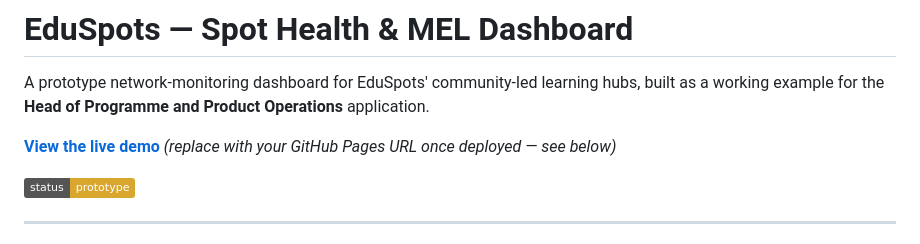
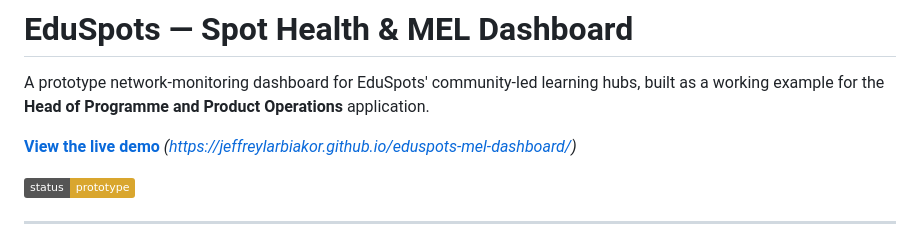
Before and after one commit to Jeffreylarbiakor/eduspots-mel-dashboard, a Markdown page: README.md, the part around the change. Rendered like a GitHub page; badges without logos.

Commit message:
Configure live demo link to GitHub Pages URL
Updated the live demo link in the README file.

```diff
--- a/README.md
+++ b/README.md
@@ -2,7 +2,7 @@
 
 A prototype network-monitoring dashboard for EduSpots' community-led learning hubs, built as a working example for the **Head of Programme and Product Operations** application.
 
-**[View the live demo](#)** *(replace with your GitHub Pages URL once deployed — see below)*
+**[View the live demo](#)** *(https://jeffreylarbiakor.github.io/eduspots-mel-dashboard/)*
 
 ![status](https://img.shields.io/badge/status-prototype-D9A62E)
 
```
